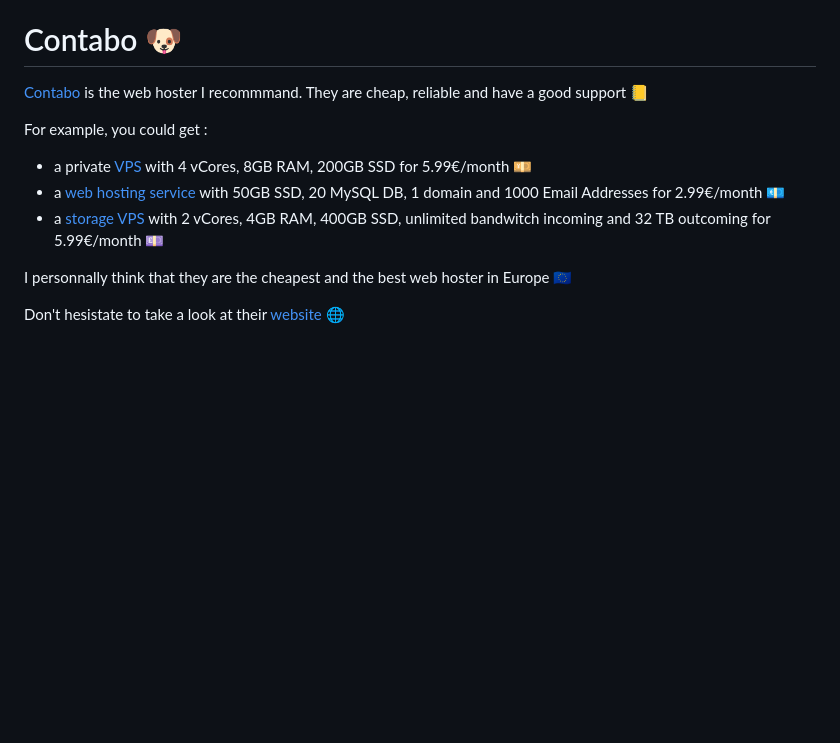
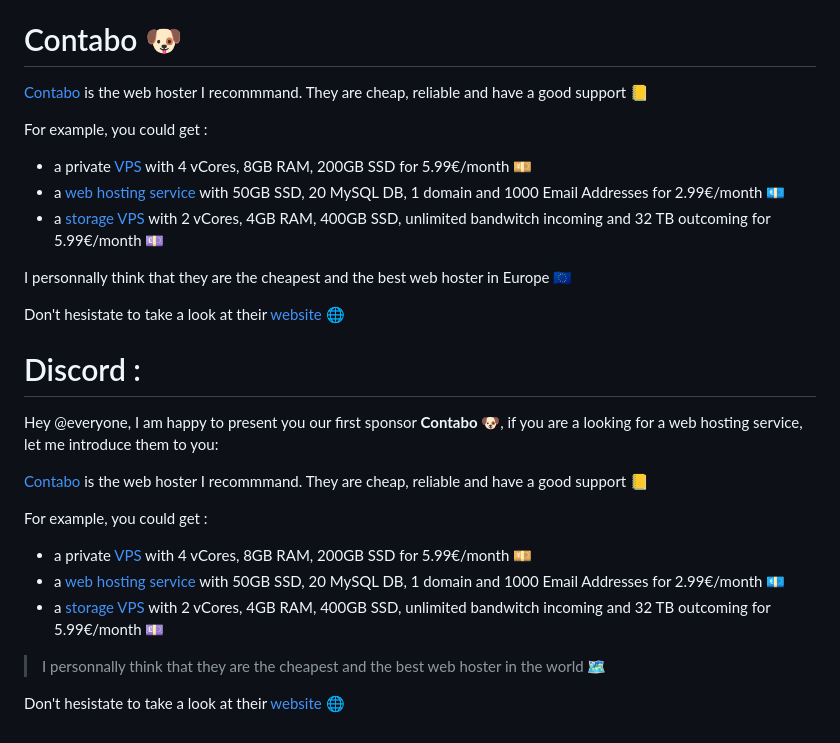
Before and after one commit to newtondotcom/wol, a Markdown page: README.md, the part around one of its changes. Rendered like a GitHub page; blank space fills up the shorter version.

Commit message:
❤️‍🔥 contabo

```diff
--- a/README.md
+++ b/README.md
@@ -63,4 +63,20 @@ For example, you could get :
 
 I personnally think that they are the cheapest and the best web hoster in Europe 🇪🇺
 
-Don't hesistate to take a look at their [website](dz) 🌐
+Don't hesistate to take a look at their [website](https://www.anrdoezrs.net/click-100796952-12454703) 🌐
+
+
+# Discord :
+
+Hey @everyone, I am happy to present you our first sponsor **Contabo 🐶**, if you are a looking for a web hosting service, let me introduce them to you:
+
+[Contabo](https://www.anrdoezrs.net/click-100796952-12454703) is the web hoster I recommmand. They are cheap, reliable and have a good support 📒
+
+For example, you could get :
+- a private [VPS](https://www.dpbolvw.net/click-100796952-13796470) with 4 vCores, 8GB RAM, 200GB SSD for 5.99€/month 💴
+- a [web hosting service](https://www.tkqlhce.com/click-100796952-12454678) with 50GB SSD, 20 MySQL DB, 1 domain and 1000 Email Addresses for 2.99€/month 💶
+- a [storage VPS](https://www.anrdoezrs.net/click-100796952-15239531) with 2 vCores, 4GB RAM, 400GB SSD, unlimited bandwitch incoming and 32 TB outcoming for 5.99€/month 💷
+
+> I personnally think that they are the cheapest and the best web hoster in the world 🗺️
+
+Don't hesistate to take a look at their [website](https://www.anrdoezrs.net/click-100796952-12454703) 🌐
```
Also changed, not shown: other parts of README.md (+4 -4 lines).
